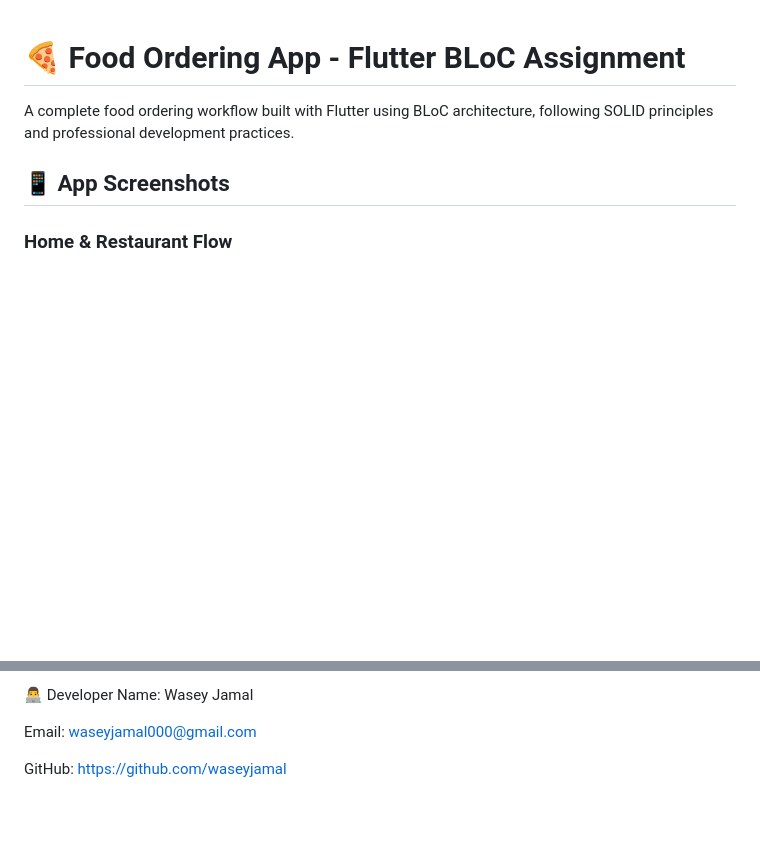
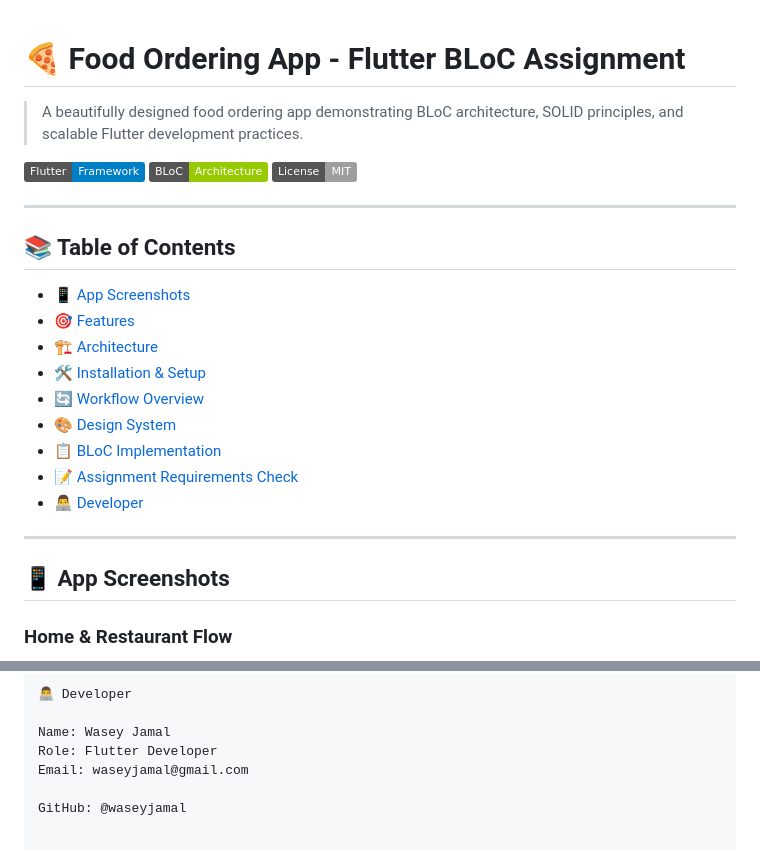
Before and after one commit to waseyjamal/food-ordering-app, a Markdown page: README.md, 2 parts joined by grey strips. Rendered like a GitHub page; badges without logos; blank space fills up the shorter version.

```diff
--- a/README.md
+++ b/README.md
@@ -1,6 +1,24 @@
 # 🍕 Food Ordering App - Flutter BLoC Assignment
+> A beautifully designed food ordering app demonstrating BLoC architecture, SOLID principles, and scalable Flutter development practices.
 
-A complete food ordering workflow built with Flutter using BLoC architecture, following SOLID principles and professional development practices.
+![Flutter](https://img.shields.io/badge/Flutter-Framework-blue)
+![BLoC](https://img.shields.io/badge/BLoC-Architecture-green)
+![License](https://img.shields.io/badge/License-MIT-lightgrey)
+
+---
+
+## 📚 Table of Contents
+- [📱 App Screenshots](#-app-screenshots)
+- [🎯 Features](#-features)
+- [🏗️ Architecture](#-architecture)
+- [🛠️ Installation & Setup](#-installation--setup)
+- [🔄 Workflow Overview](#-workflow-overview)
+- [🎨 Design System](#-design-system)
+- [📋 BLoC Implementation](#-bloc-implementation)
+- [📝 Assignment Requirements Check](#-assignment-requirements-check)
+- [👨‍💻 Developer](#-developer)
+
+---
 
 ## 📱 App Screenshots
 
@@ -239,7 +110,8 @@ This project is created as part of a Flutter internship assignment.
 
 👨‍💻 Developer
+
 Name: Wasey Jamal
+Role: Flutter Developer
+Email: waseyjamal@gmail.com
 
-Email: waseyjamal000@gmail.com
-
-GitHub: https://github.com/waseyjamal
+GitHub: @waseyjamal
```
Also changed, not shown: other parts of README.md (+18 -165 lines).
